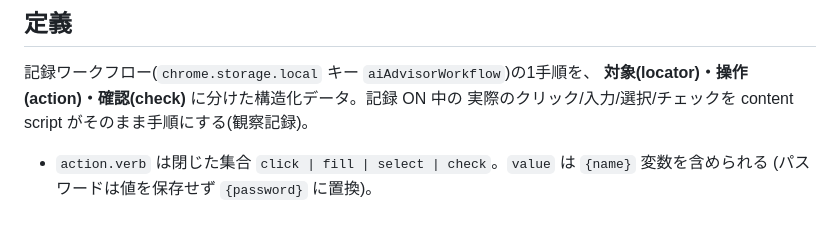
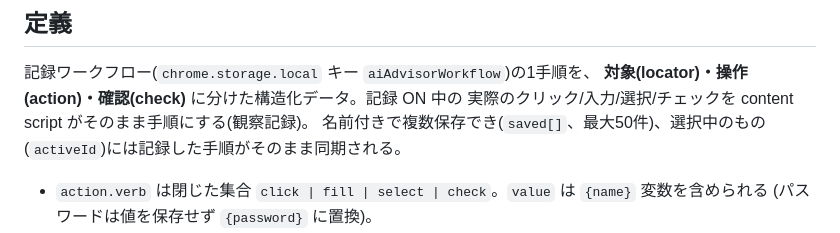
Before and after one commit to buddypia/browser-agent-guide, a Markdown page: glossary/extension/workflow-step.md, the part around one of its changes. Drawn GitHub-style.

Commit message:
Document saved workflows in the workflow-step glossary entry

```diff
--- a/glossary/extension/workflow-step.md
+++ b/glossary/extension/workflow-step.md
@@ -29,6 +29,7 @@ confidence: medium
 記録ワークフロー(`chrome.storage.local` キー `aiAdvisorWorkflow`)の1手順を、
 **対象(locator)・操作(action)・確認(check)** に分けた構造化データ。記録 ON 中の
 実際のクリック/入力/選択/チェックを content script がそのまま手順にする(観察記録)。
+名前付きで複数保存でき(`saved[]`、最大50件)、選択中のもの(`activeId`)には記録した手順がそのまま同期される。
 
 - `action.verb` は閉じた集合 `click | fill | select | check`。`value` は `{name}` 変数を含められる
   (パスワードは値を保存せず `{password}` に置換)。
```
Also changed, not shown: other parts of glossary/extension/workflow-step.md (+1 -1 lines).
